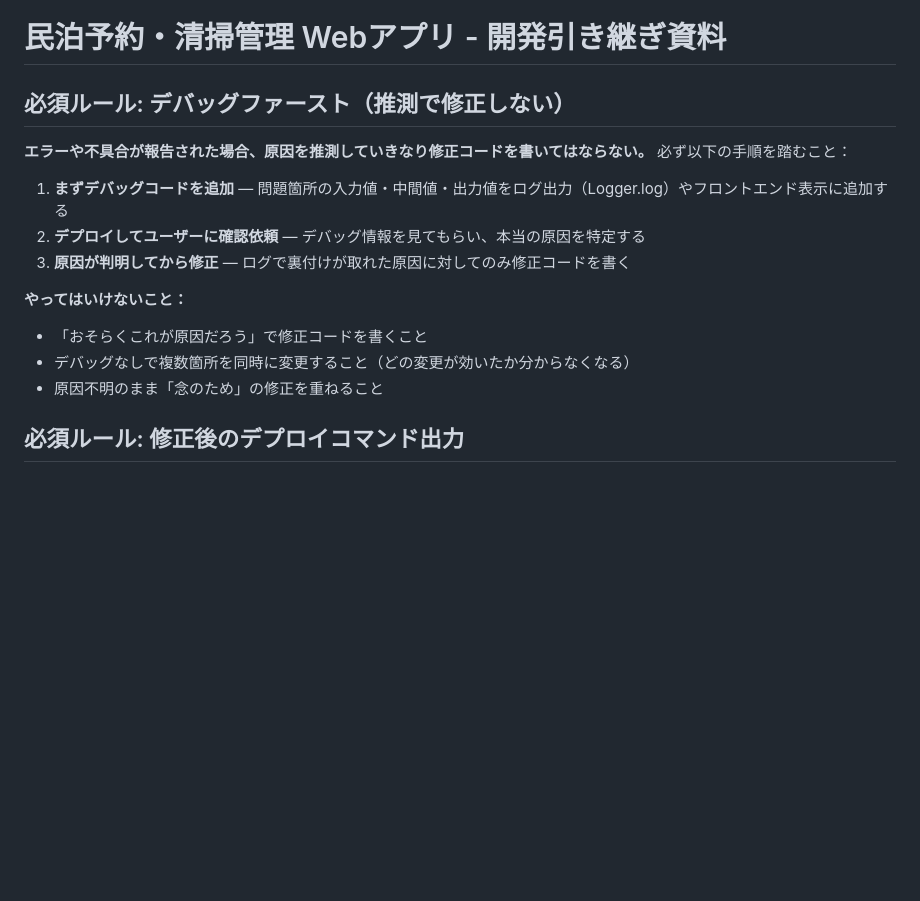
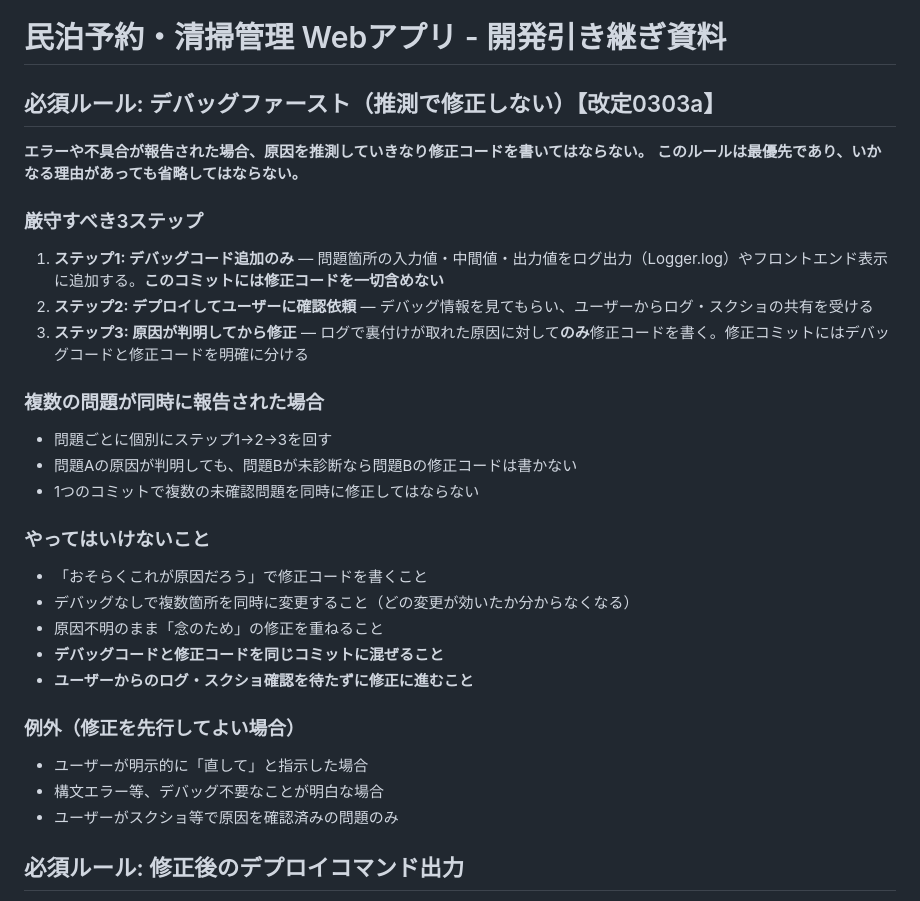
Before and after one commit to yamasuke81-sys/minpaku-fix, a Markdown page: CLAUDE.md, the part around the change. GitHub-like rendering; blank space fills up the shorter version.

Commit message:
docs: 0303a デバッグファーストルールを強化改定
- 3ステップの厳守を明確化（デバッグコミットと修正コミットを分離必須）
- 複数問題同時報告時のルールを追加（問題ごとに個別にステップ回す）
- やってはいけないことリストに2項目追加
- 例外条件を明記

https://claude.ai/code/session_015vhuPjrrwHEfRnLUYozmCd

```diff
--- a/CLAUDE.md
+++ b/CLAUDE.md
@@ -1,17 +1,30 @@
 # 民泊予約・清掃管理 Webアプリ - 開発引き継ぎ資料
 
-## 必須ルール: デバッグファースト（推測で修正しない）
+## 必須ルール: デバッグファースト（推測で修正しない）【改定0303a】
 **エラーや不具合が報告された場合、原因を推測していきなり修正コードを書いてはならない。**
-必ず以下の手順を踏むこと：
+**このルールは最優先であり、いかなる理由があっても省略してはならない。**
 
-1. **まずデバッグコードを追加** — 問題箇所の入力値・中間値・出力値をログ出力（Logger.log）やフロントエンド表示に追加する
-2. **デプロイしてユーザーに確認依頼** — デバッグ情報を見てもらい、本当の原因を特定する
-3. **原因が判明してから修正** — ログで裏付けが取れた原因に対してのみ修正コードを書く
+### 厳守すべき3ステップ
+1. **ステップ1: デバッグコード追加のみ** — 問題箇所の入力値・中間値・出力値をログ出力（Logger.log）やフロントエンド表示に追加する。**このコミットには修正コードを一切含めない**
+2. **ステップ2: デプロイしてユーザーに確認依頼** — デバッグ情報を見てもらい、ユーザーからログ・スクショの共有を受ける
+3. **ステップ3: 原因が判明してから修正** — ログで裏付けが取れた原因に対して**のみ**修正コードを書く。修正コミットにはデバッグコードと修正コードを明確に分ける
 
-**やってはいけないこと：**
+### 複数の問題が同時に報告された場合
+- 問題ごとに個別にステップ1→2→3を回す
+- 問題Aの原因が判明しても、問題Bが未診断なら問題Bの修正コードは書かない
+- 1つのコミットで複数の未確認問題を同時に修正してはならない
+
+### やってはいけないこと
 - 「おそらくこれが原因だろう」で修正コードを書くこと
 - デバッグなしで複数箇所を同時に変更すること（どの変更が効いたか分からなくなる）
 - 原因不明のまま「念のため」の修正を重ねること
+- **デバッグコードと修正コードを同じコミットに混ぜること**
+- **ユーザーからのログ・スクショ確認を待たずに修正に進むこと**
+
+### 例外（修正を先行してよい場合）
+- ユーザーが明示的に「直して」と指示した場合
+- 構文エラー等、デバッグ不要なことが明白な場合
+- ユーザーがスクショ等で原因を確認済みの問題のみ
 
 ## 必須ルール: 修正後のデプロイコマンド出力
 **コード修正をコミット＆プッシュした後は、必ず以下の形式でデプロイコマンドを出力すること。**
```
